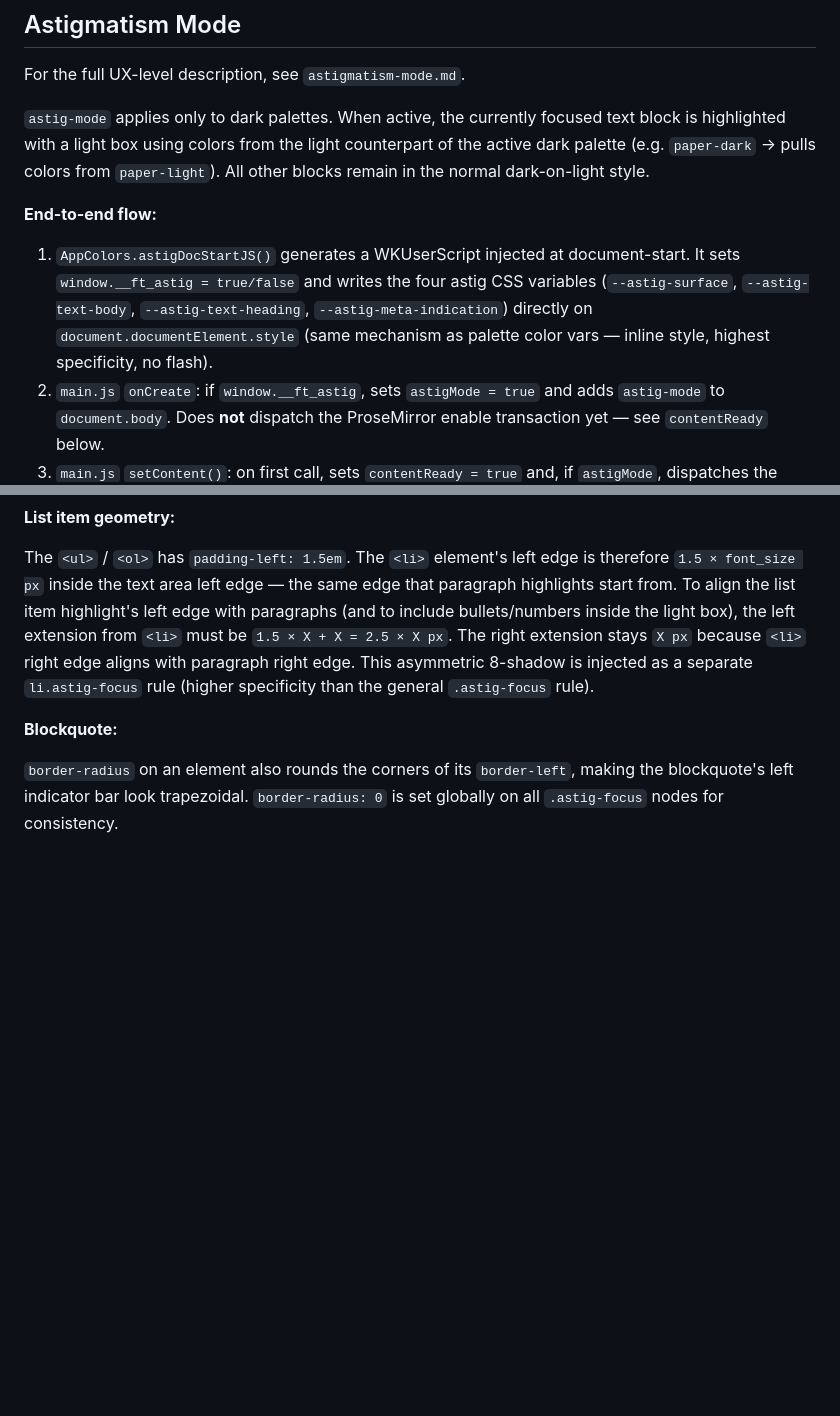
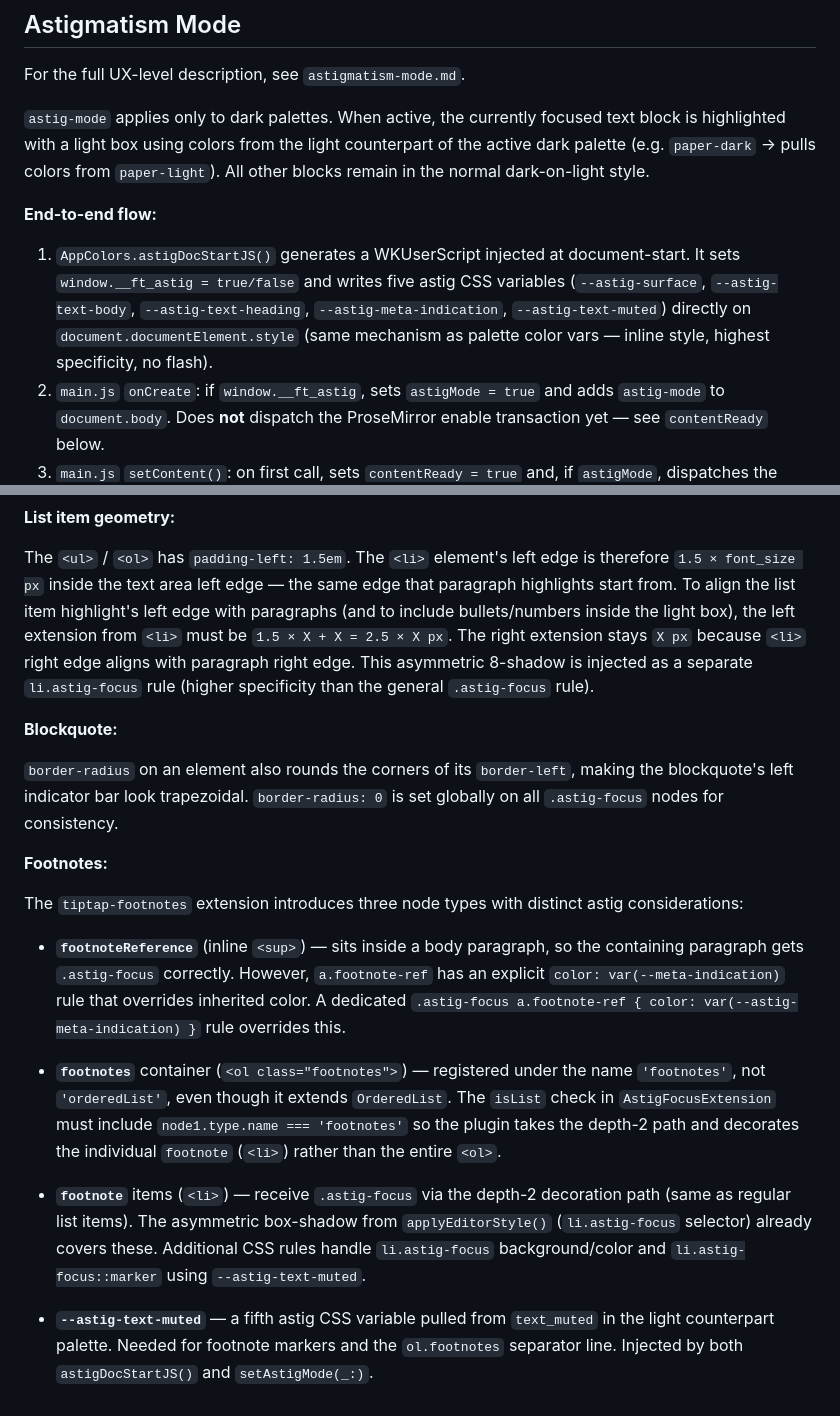
Before and after one commit to guruk-cat/FishTxt, a Markdown page: docs/editor.md, 2 parts joined by grey strips. Rendered like a GitHub page; blank space fills up the shorter version.

Commit message:
docs update for astig mode in footnotes

```diff
--- a/docs/editor.md
+++ b/docs/editor.md
@@ -127,7 +127,7 @@ For the full UX-level description, see `astigmatism-mode.md`.
 
 **End-to-end flow:**
 
-1. `AppColors.astigDocStartJS()` generates a WKUserScript injected at document-start. It sets `window.__ft_astig = true/false` and writes the four astig CSS variables (`--astig-surface`, `--astig-text-body`, `--astig-text-heading`, `--astig-meta-indication`) directly on `document.documentElement.style` (same mechanism as palette color vars — inline style, highest specificity, no flash).
+1. `AppColors.astigDocStartJS()` generates a WKUserScript injected at document-start. It sets `window.__ft_astig = true/false` and writes five astig CSS variables (`--astig-surface`, `--astig-text-body`, `--astig-text-heading`, `--astig-meta-indication`, `--astig-text-muted`) directly on `document.documentElement.style` (same mechanism as palette color vars — inline style, highest specificity, no flash).
 2. `main.js` `onCreate`: if `window.__ft_astig`, sets `astigMode = true` and adds `astig-mode` to `document.body`. Does **not** dispatch the ProseMirror enable transaction yet — see `contentReady` below.
 3. `main.js` `setContent()`: on first call, sets `contentReady = true` and, if `astigMode`, dispatches the ProseMirror enable transaction. This prevents the decoration appearing on the blank pre-load state.
 4. `EditorBridge.setAstigMode(_:)` handles runtime toggles (from Settings). Uses `callAsyncJavaScript` to set astig CSS vars and call `window.editorBridge.setAstigMode(enabled)`. Only dispatches the enable transaction if `contentReady`.
@@ -170,3 +170,15 @@ The `<ul>` / `<ol>` has `padding-left: 1.5em`. The `<li>` element's left edge is
 **Blockquote:**
 
 `border-radius` on an element also rounds the corners of its `border-left`, making the blockquote's left indicator bar look trapezoidal. `border-radius: 0` is set globally on all `.astig-focus` nodes for consistency.
+
+**Footnotes:**
+
+The `tiptap-footnotes` extension introduces three node types with distinct astig considerations:
+
+- **`footnoteReference`** (inline `<sup>`) — sits inside a body paragraph, so the containing paragraph gets `.astig-focus` correctly. However, `a.footnote-ref` has an explicit `color: var(--meta-indication)` rule that overrides inherited color. A dedicated `.astig-focus a.footnote-ref { color: var(--astig-meta-indication) }` rule overrides this.
+
+- **`footnotes`** container (`<ol class="footnotes">`) — registered under the name `'footnotes'`, not `'orderedList'`, even though it extends `OrderedList`. The `isList` check in `AstigFocusExtension` must include `node1.type.name === 'footnotes'` so the plugin takes the depth-2 path and decorates the individual `footnote` (`<li>`) rather than the entire `<ol>`.
+
+- **`footnote`** items (`<li>`) — receive `.astig-focus` via the depth-2 decoration path (same as regular list items). The asymmetric box-shadow from `applyEditorStyle()` (`li.astig-focus` selector) already covers these. Additional CSS rules handle `li.astig-focus` background/color and `li.astig-focus::marker` using `--astig-text-muted`.
+
+- **`--astig-text-muted`** — a fifth astig CSS variable pulled from `text_muted` in the light counterpart palette. Needed for footnote markers and the `ol.footnotes` separator line. Injected by both `astigDocStartJS()` and `setAstigMode(_:)`.
```
